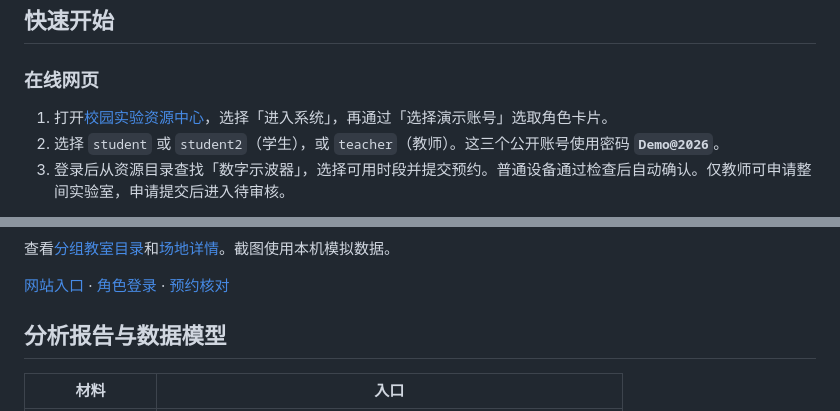
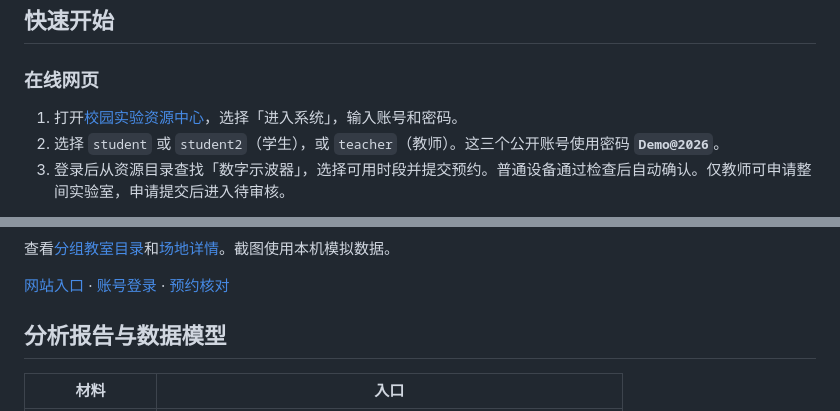
Before and after one commit to yvming67-gif/campus-lab-equipment-manager, a Markdown page: README.md, 2 parts joined by grey strips. Drawn GitHub-style; folded sections open.

```diff
--- a/README.md
+++ b/README.md
@@ -13,7 +13,7 @@
 
 ### 在线网页
 
-1. 打开[校园实验资源中心](https://campus-lab-equipment-manager.onrender.com/access/)，选择「进入系统」，再通过「选择演示账号」选取角色卡片。
+1. 打开[校园实验资源中心](https://campus-lab-equipment-manager.onrender.com/access/)，选择「进入系统」，输入账号和密码。
 2. 选择 `student` 或 `student2`（学生），或 `teacher`（教师）。这三个公开账号使用密码 **`Demo@2026`**。
 3. 登录后从资源目录查找「数字示波器」，选择可用时段并提交预约。普通设备通过检查后自动确认。仅教师可申请整间实验室，申请提交后进入待审核。
 
@@ -39,7 +39,7 @@
 
 查看[分组教室目录](docs/演示界面/教室目录.png)和[场地详情](docs/演示界面/场地详情.png)。截图使用本机模拟数据。
 
-[网站入口](docs/演示界面/实验资源中心入口.png) · [角色登录](docs/演示界面/角色卡片登录.png) · [预约核对](docs/演示界面/预约提交核对.png)
+[网站入口](docs/演示界面/实验资源中心入口.png) · [账号登录](docs/演示界面/账号密码登录.png) · [预约核对](docs/演示界面/预约提交核对.png)
 
 </details>
 
```
Also changed, not shown: docs/访问入口与预约流程.md (+3 -2 lines), docs/项目入口.md (+1 -1 lines), docs/演示界面/角色卡片登录.png (deleted), docs/演示界面/账号密码登录.png (added), 7 other files.
